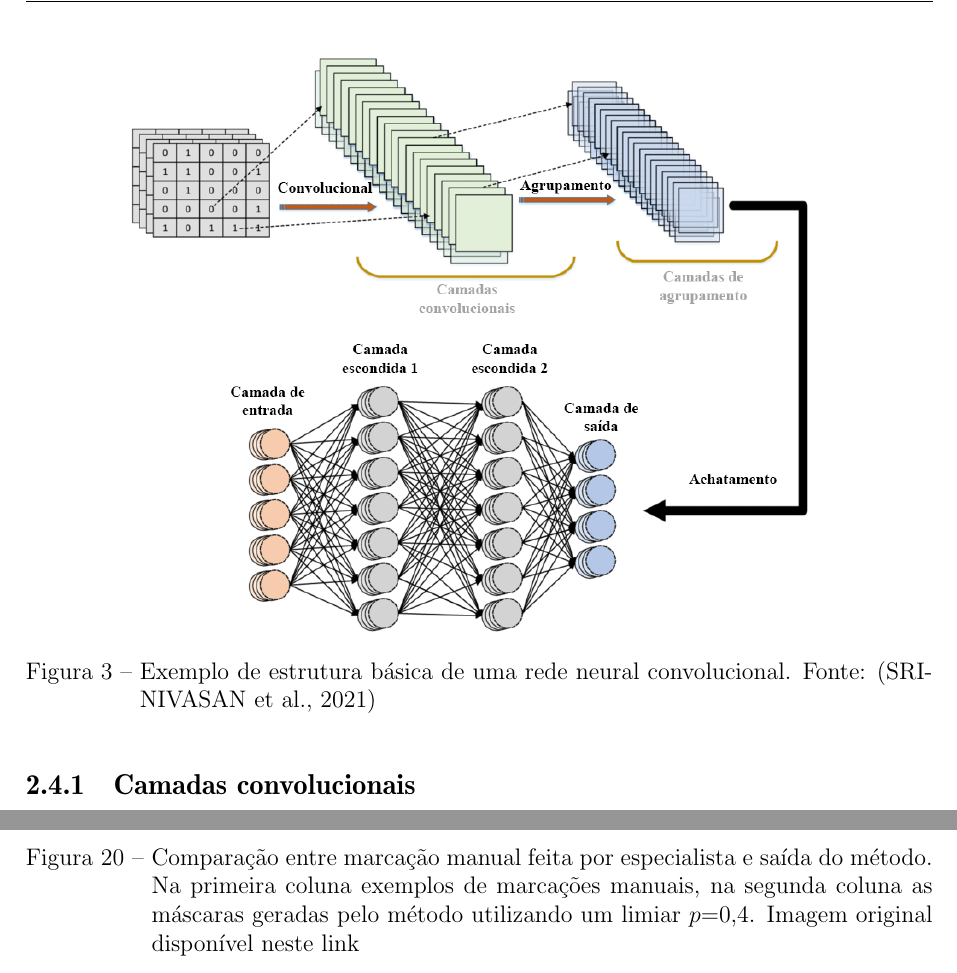
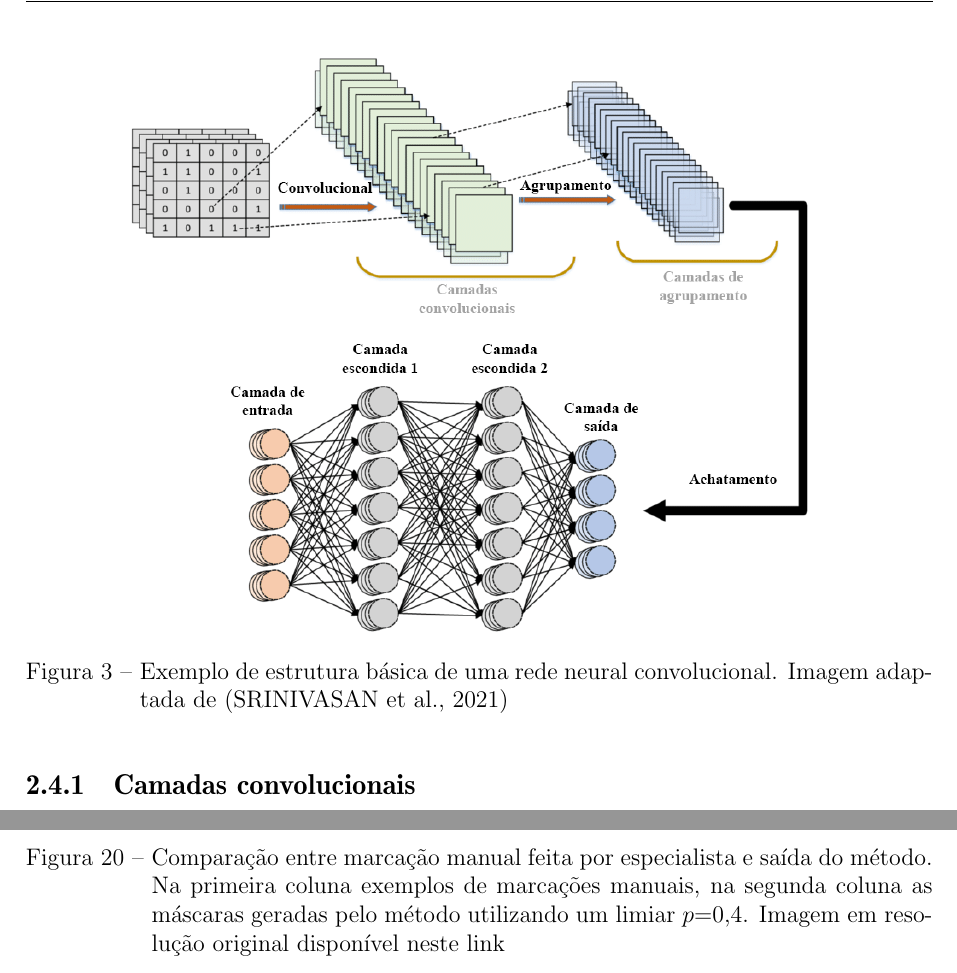
Before and after one commit to igorgonribs/dissertacao, a LaTeX thesis (main_ppgco_ufu.tex, which reads 2_cap_fundamentacao/fundamentacao.tex, 4_cap_experimentos/experimentos.tex): two parts of pages 20 and 39 of 51, joined at a grey line, cut so that both start at the same text. Compiled offline with pdfLaTeX.

Commit message:
v5 generated

```diff
--- a/2_cap_fundamentacao/fundamentacao.tex
+++ b/2_cap_fundamentacao/fundamentacao.tex
@@ -66,7 +66,7 @@ Esse tipo de rede neural é uma variação das redes de \textit{perceptron} mult
 \begin{figure}[H]
   \centering
   \includegraphics[width=.8\linewidth]{figures/2_theoric_foundamentations/cnn.png}
-  \caption[Estrutura básica de uma rede neural convolucional.]{Exemplo de estrutura básica de uma rede neural convolucional. Fonte: \cite{srinivasan2021durld}}
+  \caption[Estrutura básica de uma rede neural convolucional.]{Exemplo de estrutura básica de uma rede neural convolucional. Imagem adaptada de \cite{srinivasan2021durld}}
   \label{fig:cnn}
 \end{figure}
 
--- a/4_cap_experimentos/experimentos.tex
+++ b/4_cap_experimentos/experimentos.tex
@@ -111,7 +111,7 @@ Utilizando o resultado acima foi feita a segmentação das imagens do conjunto d
         \\[\abovecaptionskip]
     \end{tabular}
 
-    \caption[Comparação entre marcação manual feita por especialista e saída do método.]{Comparação entre marcação manual feita por especialista e saída do método. Na primeira coluna exemplos de marcações manuais, na segunda coluna as máscaras geradas pelo método utilizando um limiar $p$=0,4. Imagem original disponível \href{https://github.com/igorgonribs/dissertacao/blob/master/figures/4_results/figure-manuel-net-results-comparision.png}{neste link}}
+    \caption[Comparação entre marcação manual feita por especialista e saída do método.]{Comparação entre marcação manual feita por especialista e saída do método. Na primeira coluna exemplos de marcações manuais, na segunda coluna as máscaras geradas pelo método utilizando um limiar $p$=0,4. Imagem em resolução original disponível \href{https://github.com/igorgonribs/dissertacao/blob/master/figures/4_results/figure-manuel-net-results-comparision.png}{neste link}}
     \label{fig:marcacoes-final}
 \end{figure}
 
```
Also changed, not shown: figures/2_theoric_foundamentations/Sem Título-1.png (added), 1 other file.
